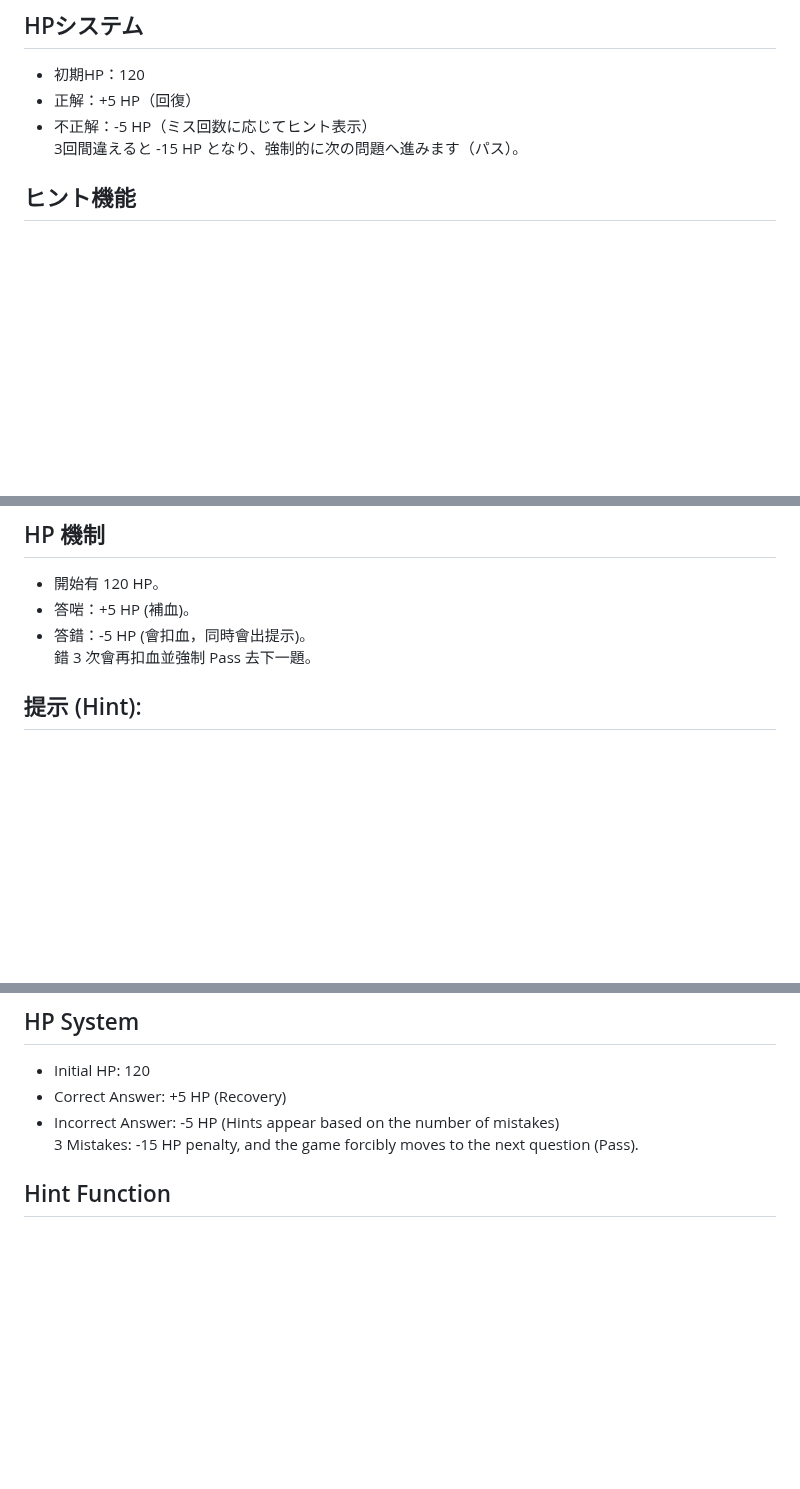
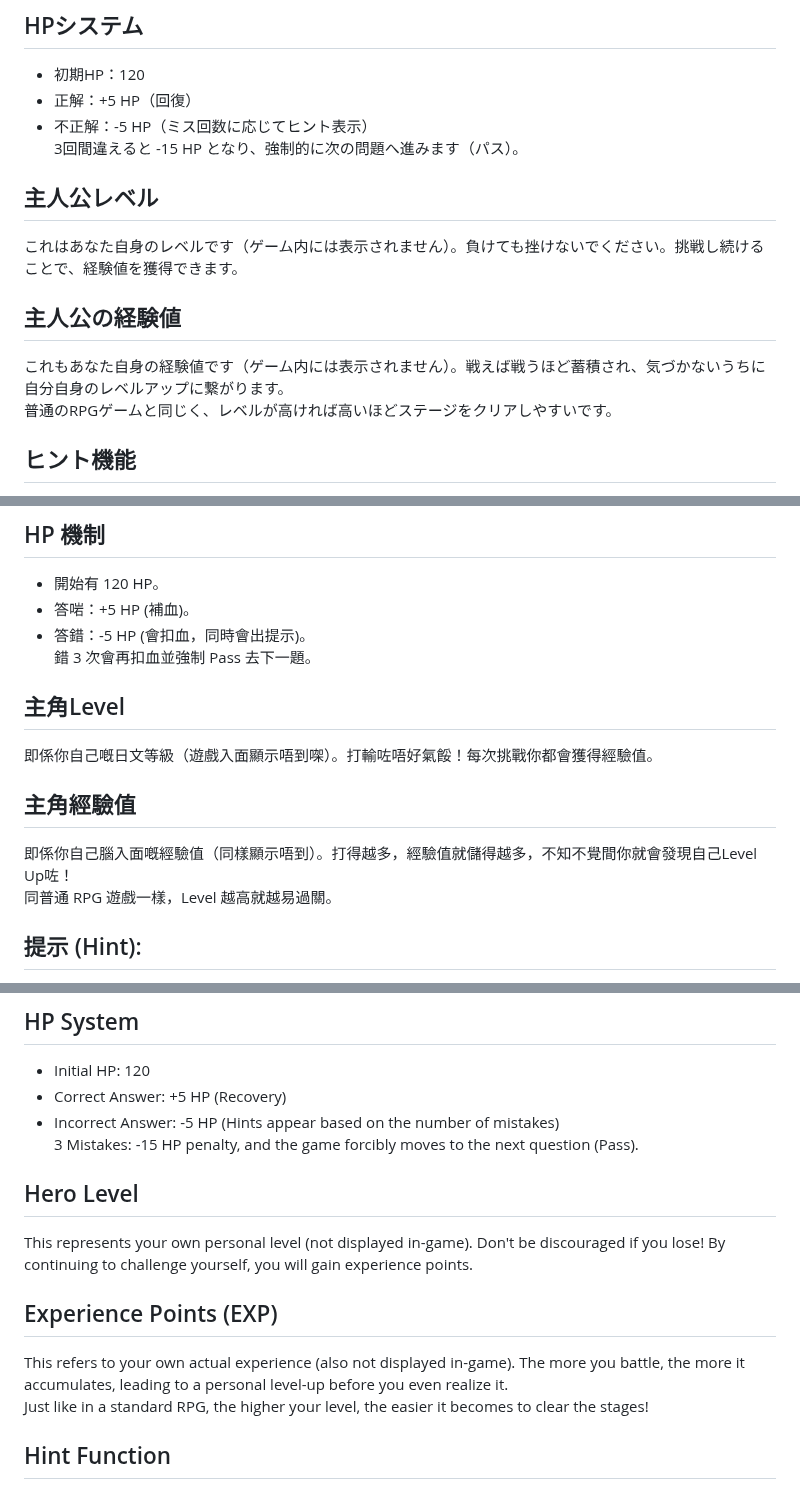
Before and after one commit to xotarios/N2-kanji-yuusha, a Markdown page: README.md, 3 parts joined by grey strips. Drawn GitHub-style; blank space fills up the shorter version.

Commit message:
update readme (add lv & exp)

```diff
--- a/README.md
+++ b/README.md
@@ -23,6 +23,13 @@ https://xotarios.github.io/N2-kanji-yuusha/
 * 正解：+5 HP（回復）
 * 不正解：-5 HP（ミス回数に応じてヒント表示）
 3回間違えると -15 HP となり、強制的に次の問題へ進みます（パス）。
+
+## 主人公レベル
+これはあなた自身のレベルです（ゲーム内には表示されません）。負けても挫けないでください。挑戦し続けることで、経験値を獲得できます。
+
+## 主人公の経験値
+これもあなた自身の経験値です（ゲーム内には表示されません）。戦えば戦うほど蓄積され、気づかないうちに自分自身のレベルアップに繋がります。
+普通のRPGゲームと同じく、レベルが高ければ高いほどステージをクリアしやすいです。
 
 ## ヒント機能
 * 1回目 (-5 HP): かな数を表示（例：「忙しい」の場合は「●●●しい」）
@@ -80,6 +87,13 @@ https://xotarios.github.io/N2-kanji-yuusha/
 * 答啱：+5 HP (補血)。
 * 答錯：-5 HP (會扣血，同時會出提示)。
 錯 3 次會再扣血並強制 Pass 去下一題。
+
+## 主角Level
+即係你自己嘅日文等級（遊戲入面顯示唔到㗎）。打輸咗唔好氣餒！每次挑戰你都會獲得經驗值。
+
+## 主角經驗值
+即係你自己腦入面嘅經驗值（同樣顯示唔到）。打得越多，經驗值就儲得越多，不知不覺間你就會發現自己Level Up咗！
+同普通 RPG 遊戲一樣，Level 越高就越易過關。
 
 ## 提示 (Hint):
 * 撳第 1 次 (-5 HP)：顯示音節數量（例如：「忙しい」會出「●●●しい」）。
@@ -135,6 +149,13 @@ Players explore various areas and defeat kanji questions by entering the correct
 * Correct Answer: +5 HP (Recovery)
 * Incorrect Answer: -5 HP (Hints appear based on the number of mistakes)
 3 Mistakes: -15 HP penalty, and the game forcibly moves to the next question (Pass).
+
+## Hero Level
+This represents your own personal level (not displayed in-game). Don't be discouraged if you lose! By continuing to challenge yourself, you will gain experience points.
+
+## Experience Points (EXP)
+This refers to your own actual experience (also not displayed in-game). The more you battle, the more it accumulates, leading to a personal level-up before you even realize it.
+Just like in a standard RPG, the higher your level, the easier it becomes to clear the stages!
 
 ## Hint Function
 * 1st Hint (-5 HP): Displays the number of characters (e.g., for "忙しい", it shows "●●●しい").
```
Also changed, not shown: other parts of README.md (+3 -3 lines).
